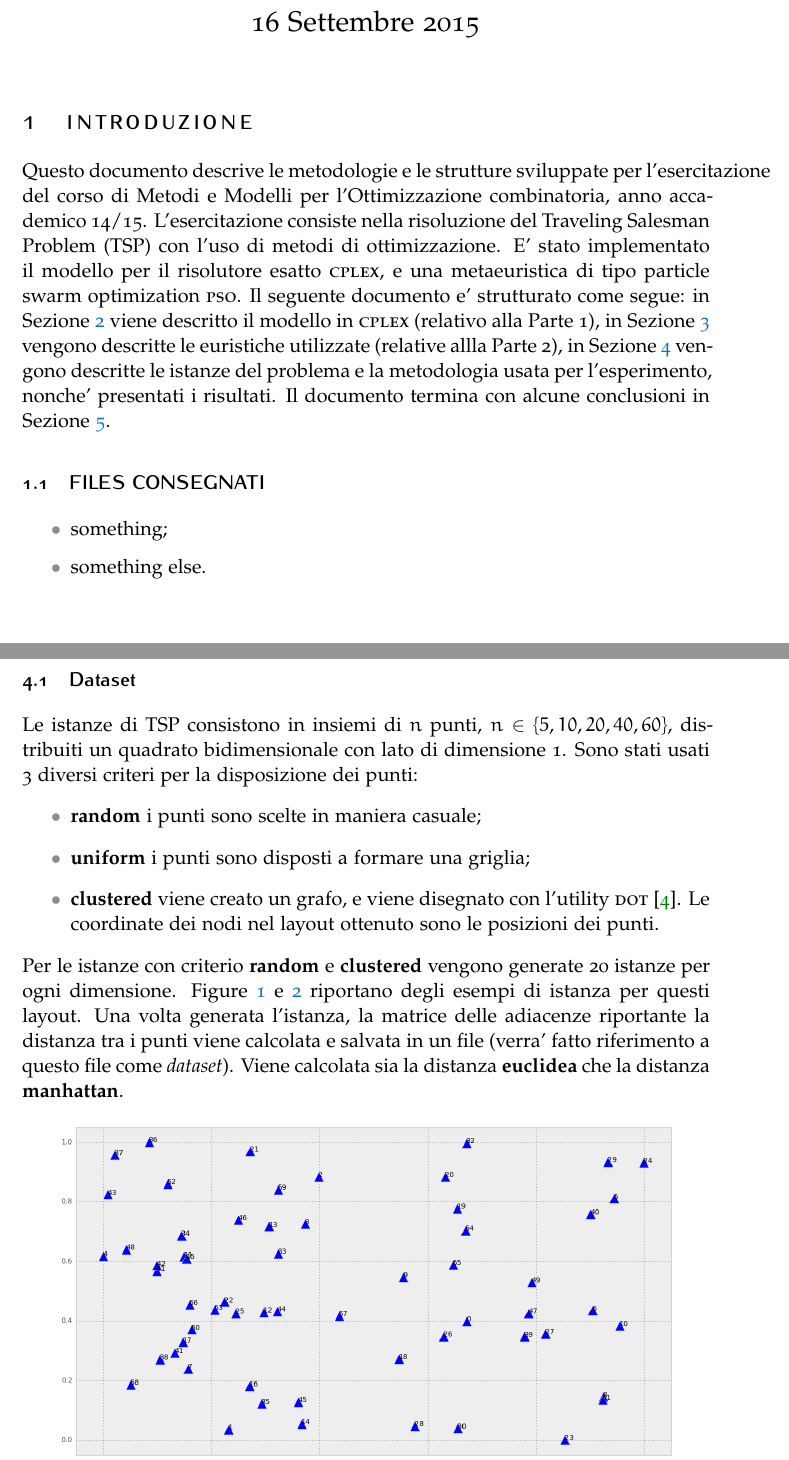
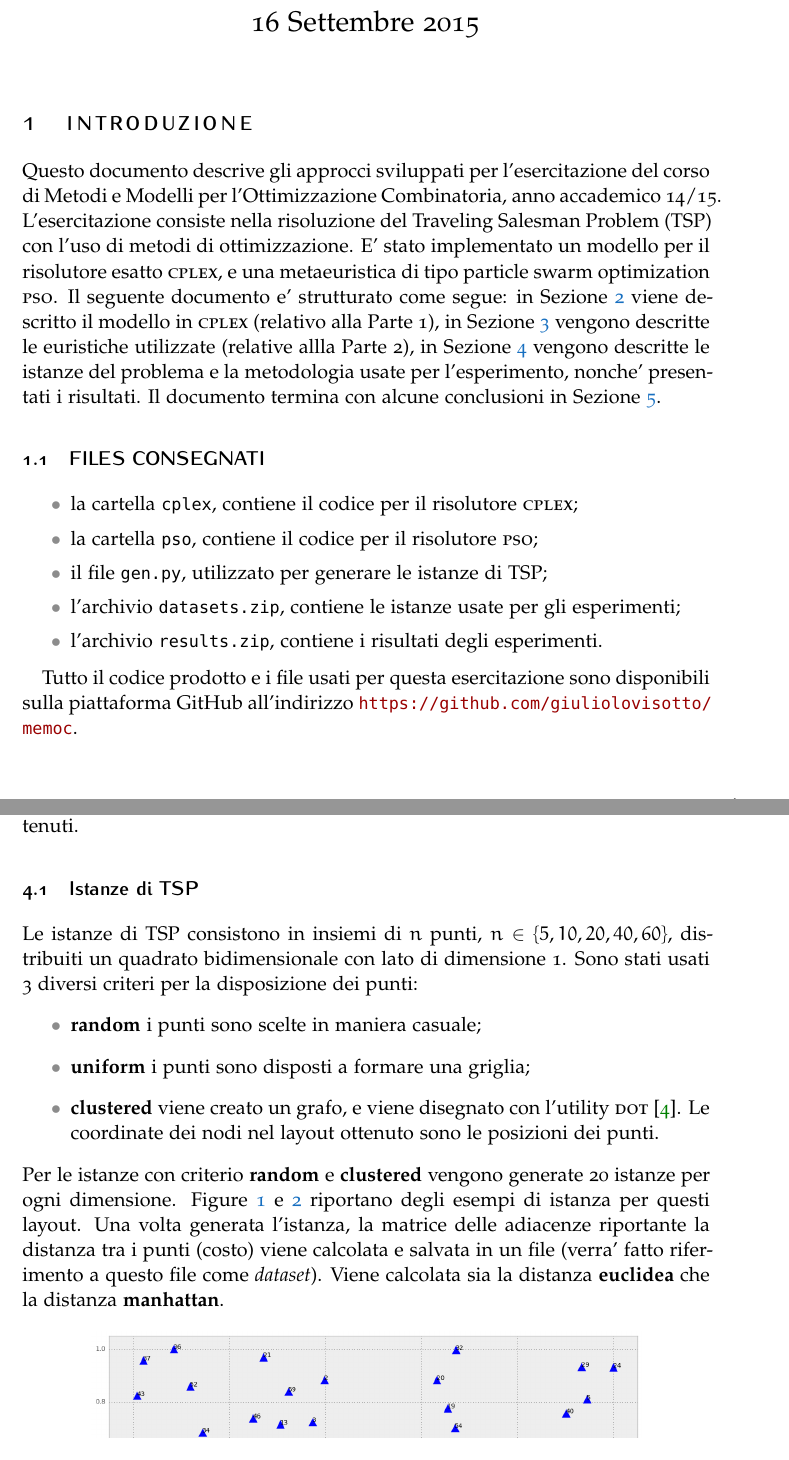
Before and after one commit to giuliolovisotto/memoc, a LaTeX document (report/report.tex): two parts of pages 1 and 4 of 10, joined at a grey line, cut so that both start at the same text. Compiled offline with pdfLaTeX.

Commit message:
Now its done

```diff
--- a/report/report.tex
+++ b/report/report.tex
@@ -99,18 +99,23 @@ BCOR5mm, % Binding correction
 
 \section{Introduzione}
 
-Questo documento descrive le metodologie e le strutture sviluppate per l'esercitazione del corso di Metodi e Modelli per l'Ottimizzazione combinatoria, anno accademico 14/15. L'esercitazione consiste nella risoluzione del  Traveling Salesman Problem (TSP) con l'uso di metodi di ottimizzazione. E' stato implementato il modello per il risolutore esatto \textsc{cplex}, e una metaeuristica di tipo particle swarm optimization \textsc{pso}. Il seguente documento e' strutturato come segue: in Sezione~\ref{sec:cplex} viene descritto il modello in \textsc{cplex} (relativo alla Parte 1), in Sezione~\ref{sec:eur} vengono descritte le euristiche utilizzate (relative allla Parte 2), in Sezione~\ref{sec:exp} vengono descritte le istanze del problema e la metodologia usata per l'esperimento, nonche' presentati i risultati. Il documento termina con alcune conclusioni in Sezione~\ref{sec:conclusioni}.
+Questo documento descrive gli approcci sviluppati per l'esercitazione del corso di Metodi e Modelli per l'Ottimizzazione Combinatoria, anno accademico 14/15. L'esercitazione consiste nella risoluzione del  Traveling Salesman Problem (TSP) con l'uso di metodi di ottimizzazione. E' stato implementato un modello per il risolutore esatto \textsc{cplex}, e una metaeuristica di tipo particle swarm optimization \textsc{pso}. Il seguente documento e' strutturato come segue: in Sezione~\ref{sec:cplex} viene descritto il modello in \textsc{cplex} (relativo alla Parte 1), in Sezione~\ref{sec:eur} vengono descritte le euristiche utilizzate (relative allla Parte 2), in Sezione~\ref{sec:exp} vengono descritte le istanze del problema e la metodologia usate per l'esperimento, nonche' presentati i risultati. Il documento termina con alcune conclusioni in Sezione~\ref{sec:conclusioni}.
 
 \subsection{FILES CONSEGNATI}
+\begin{itemize}
+\setlength\itemsep{0.05cm}
+\item la cartella \texttt{cplex}, contiene il codice per il risolutore \textsc{cplex};
+\item la cartella \texttt{pso}, contiene il codice per il risolutore \textsc{pso};
+\item il file \texttt{gen.py}, utilizzato per generare le istanze di TSP;
+\item l'archivio \texttt{datasets.zip}, contiene le istanze usate per gli esperimenti;
+\item l'archivio \texttt{results.zip}, contiene i risultati degli esperimenti.
+\end{itemize}
 
-\begin{itemize}
-\item something;
-\item something else.
-\end{itemize}
+Tutto il codice prodotto e i file usati per questa esercitazione sono disponibili sulla piattaforma GitHub all'indirizzo \url{https://github.com/giuliolovisotto/memoc}.
 
 \section{Modello CPLEX} \label{sec:cplex}
 
-In questa sezione viene descritto in che modo e' stato realizzato il modello per TSP che viene usato per la risoluzione con \textsc{cplex}. Per realizzare tale modello e' stata utilizzata la formalizzazione del TSP fornita dal docente~\cite{luigitraccia1}. Tale formalizzazione modella il problema come un problema di ottimizzazione su reti di flusso. E' stato realizzato un unico file \texttt{cplex.cpp}. Esso procede secondo i seguenti passi:
+In questa sezione viene descritto in che modo e' stato realizzato il modello per TSP che viene usato per la risoluzione con \textsc{cplex}. Per realizzare tale modello e' stata utilizzata la formalizzazione di TSP fornita dal docente~\cite{luigitraccia1}. Tale formalizzazione modella il problema come un problema di ottimizzazione su reti di flusso. E' stato realizzato un unico file \texttt{cplex.cpp}. L'esecuzione del file procede secondo i seguenti passi:
 \begin{enumerate}
  \item legge il problema in input, che consiste in un file di testo riportante la matrice contenente i costi degli archi del grafo (separati da virgole), e inizializza le variabili del problema e la funzione obiettivo, impostando i vincoli di tipo e i bounds per ciascuna variabile;
  \item per ogni vincolo, lo crea e lo aggiunge alla matrice dei coefficienti dell'istanza del problema. Le variabili relative ai cappi (cioe' $x_{ii}, y_{ii}$) vengono rimosse;
@@ -146,15 +151,14 @@ E' stato realizzato un singolo file \texttt{pso.cpp}. Gli individui sono rappres
 \section{Esperimenti}\label{sec:exp}
 In questa sezione vengono riportate le tecniche utilizzate per generare le istanze del problema, le metodologie usate per gli esperimenti, e i risultati ottenuti.
 
-\subsection{Dataset}
+\subsection{Istanze di TSP}
 Le istanze di TSP consistono in insiemi di $n$ punti, $n \in \{5, 10, 20, 40, 60\}$, distribuiti un quadrato bidimensionale con lato di dimensione 1. Sono stati usati 3 diversi criteri per la disposizione dei punti:
 \begin{itemize}
 	\item \textbf{random} i punti sono scelte in maniera casuale;
 	\item \textbf{uniform} i punti sono disposti a formare una griglia;
 	\item \textbf{clustered} viene creato un grafo, e viene disegnato con l'utility \textsc{dot}~\cite{gansner2006drawing}. Le coordinate dei nodi nel layout ottenuto sono le posizioni dei punti.
 \end{itemize}
-Per le istanze con criterio \textbf{random} e \textbf{clustered} vengono generate 20 istanze per ogni dimensione. Figure \ref{fig:rnd} e \ref{fig:cls} riportano degli esempi di istanza per questi layout. Una volta generata l'istanza, la matrice delle adiacenze riportante la distanza tra i punti viene calcolata e salvata in un file (verra' fatto riferimento a questo file come \textit{dataset}). Viene calcolata sia la distanza \textbf{euclidea} che la distanza \textbf{manhattan}.
+Per le istanze con criterio \textbf{random} e \textbf{clustered} vengono generate 20 istanze per ogni dimensione. Figure \ref{fig:rnd} e \ref{fig:cls} riportano degli esempi di istanza per questi layout. Una volta generata l'istanza, la matrice delle adiacenze riportante la distanza tra i punti (costo) viene calcolata e salvata in un file (verra' fatto riferimento a questo file come \textit{dataset}). Viene calcolata sia la distanza \textbf{euclidea} che la distanza \textbf{manhattan}.
 
 \begin{figure}[H]
 	\centering
-	\includegraphics[width=.9\columnwidth]{rnd_example}
@@ -204,7 +209,7 @@ In Figura \ref{fig:tre} e' riportato l'errore medio della soluzione trovata da \
 	\label{fig:tre}
 \end{figure}
 
-Anche Figura \ref{fig:cinque} riporta l'errore medio in percentuale, diviso per tipo di punti del dataset. Le disposizioni di tipo \textbf{uniform} hanno un errore minore, mentre le \textbf{random} e le \textbf{clustered} commettono errori piu' grandi, e le prime sono in media meno buone rispetto alle seconde. Questo mostra che la maggior parte della varianza riportata in Figura \ref{fig:tre} e' dovuta alla differente tecnica di disposizione dei punti.
+Anche Figura \ref{fig:cinque} riporta l'errore medio in percentuale, diviso per tipo di punti del dataset. Le disposizioni di tipo \textbf{uniform} hanno un errore minore, mentre le \textbf{random} e le \textbf{clustered} commettono errori piu' grandi, e le prime sono in media meno buone rispetto alle seconde. Questo mostra che la maggior parte della varianza riportata in Figura \ref{fig:tre} e' dovuta al differente criterio di disposizione dei punti.
 
 \begin{figure}[htpb]
 	\centering
```
Also changed, not shown: report/report.tex (7 more changed lines).
